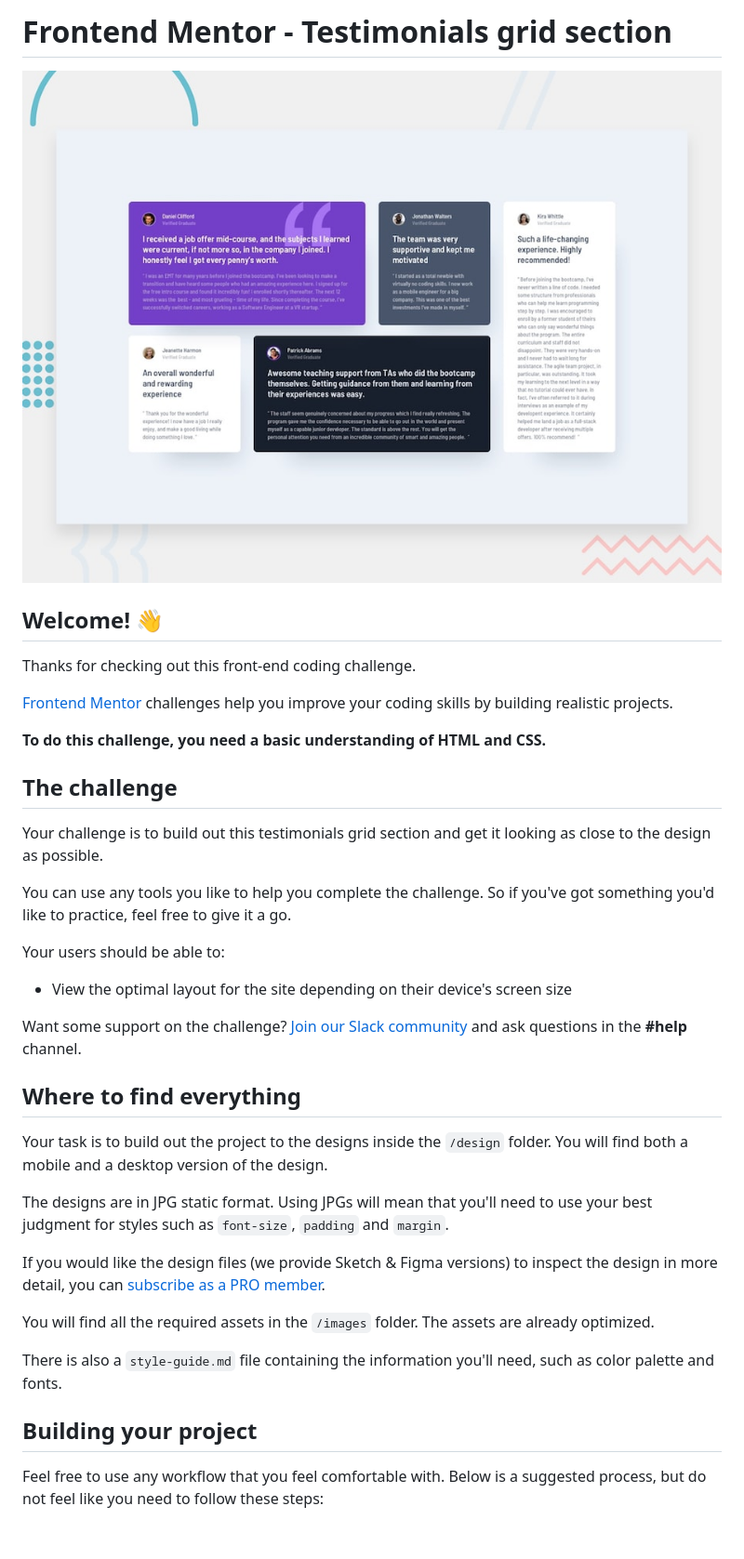
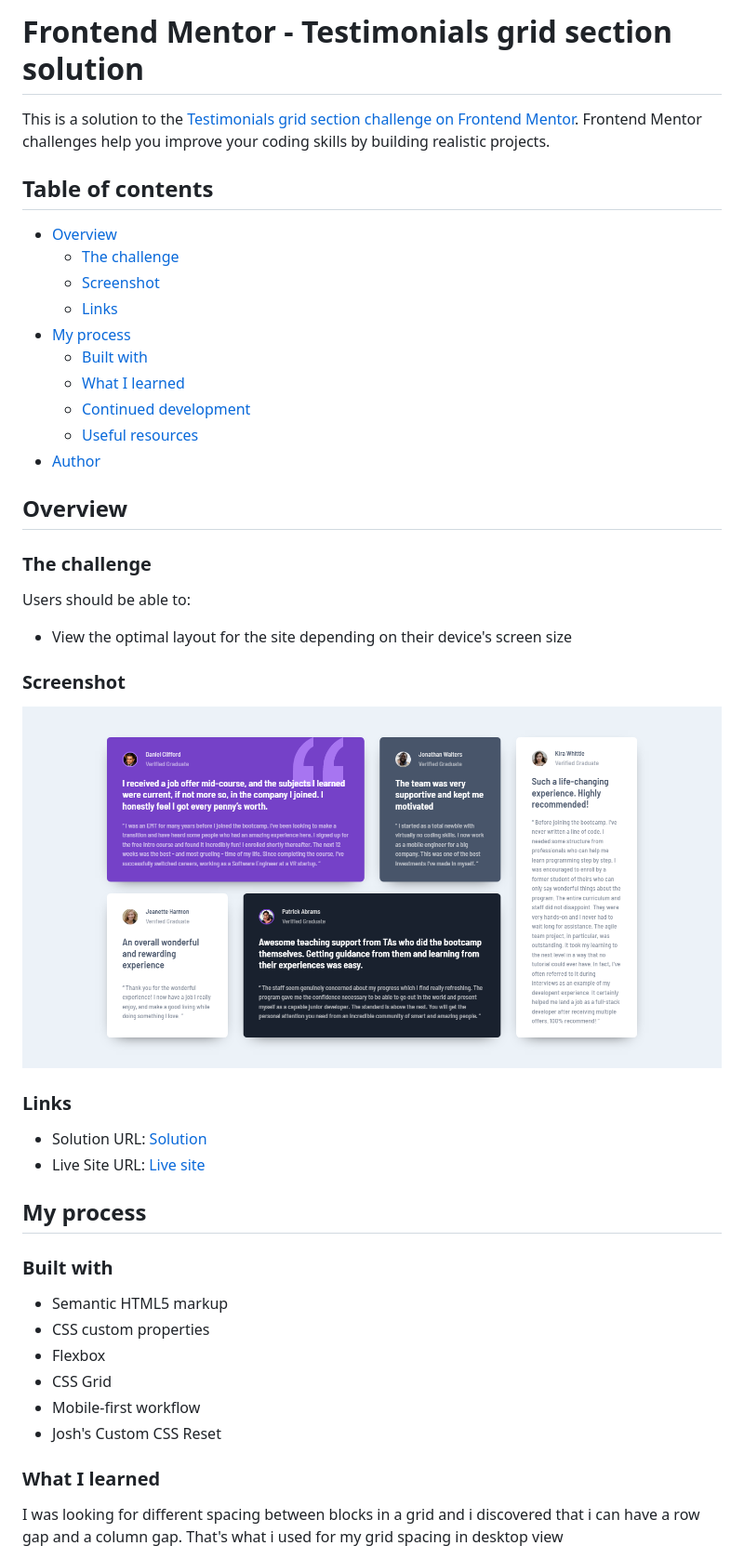
Before and after one commit to JustANipple/testimonials-grid-section, a Markdown page: README.md, the part around the change printed below. Shown: that part at 93% size. Rendered like a GitHub page; pictures changed too: screenshot.png (added); blank space fills up the shorter version.

```diff
--- a/README.md
+++ b/README.md
@@ -1,40 +1,49 @@
-# Frontend Mentor - Testimonials grid section
+# Frontend Mentor - Testimonials grid section solution
 
-![Design preview for the Testimonials grid section coding challenge](./design/desktop-preview.jpg)
+This is a solution to the [Testimonials grid section challenge on Frontend Mentor](https://www.frontendmentor.io/challenges/testimonials-grid-section-Nnw6J7Un7). Frontend Mentor challenges help you improve your coding skills by building realistic projects.
 
-## Welcome! 👋
+## Table of contents
 
-Thanks for checking out this front-end coding challenge.
+- [Overview](#overview)
+  - [The challenge](#the-challenge)
+  - [Screenshot](#screenshot)
+  - [Links](#links)
+- [My process](#my-process)
+  - [Built with](#built-with)
+  - [What I learned](#what-i-learned)
+  - [Continued development](#continued-development)
+  - [Useful resources](#useful-resources)
+- [Author](#author)
 
-[Frontend Mentor](https://www.frontendmentor.io) challenges help you improve your coding skills by building realistic projects.
+## Overview
 
-**To do this challenge, you need a basic understanding of HTML and CSS.**
+### The challenge
 
-## The challenge
-
-Your challenge is to build out this testimonials grid section and get it looking as close to the design as possible.
-
-You can use any tools you like to help you complete the challenge. So if you've got something you'd like to practice, feel free to give it a go.
-
-Your users should be able to:
+Users should be able to:
 
 - View the optimal layout for the site depending on their device's screen size
 
-Want some support on the challenge? [Join our Slack community](https://www.frontendmentor.io/slack) and ask questions in the **#help** channel.
+### Screenshot
 
-## Where to find everything
+![](screenshot.png)
 
-Your task is to build out the project to the designs inside the `/design` folder. You will find both a mobile and a desktop version of the design.
+### Links
 
-The designs are in JPG static format. Using JPGs will mean that you'll need to use your best judgment for styles such as `font-size`, `padding` and `margin`.
+- Solution URL: [Solution](https://github.com/JustANipple/testimonials-grid-section/blob/master/style.css)
+- Live Site URL: [Live site](https://justanipple.github.io/testimonials-grid-section/)
 
-If you would like the design files (we provide Sketch & Figma versions) to inspect the design in more detail, you can [subscribe as a PRO member](https://www.frontendmentor.io/pro).
+## My process
 
-You will find all the required assets in the `/images` folder. The assets are already optimized.
+### Built with
 
-There is also a `style-guide.md` file containing the information you'll need, such as color palette and fonts.
+- Semantic HTML5 markup
+- CSS custom properties
+- Flexbox
+- CSS Grid
+- Mobile-first workflow
+- Josh's Custom CSS Reset
 
-## Building your project
+### What I learned
 
-Feel free to use any workflow that you feel comfortable with. Below is a suggested process, but do not feel like you need to follow these steps:
+I was looking for different spacing between blocks in a grid and i discovered that i can have a row gap and a column gap. That's what i used for my grid spacing in desktop view
 
```
Also changed, not shown: other parts of README.md (+16 -44 lines), README-template.md (deleted, +0 -110 lines).
